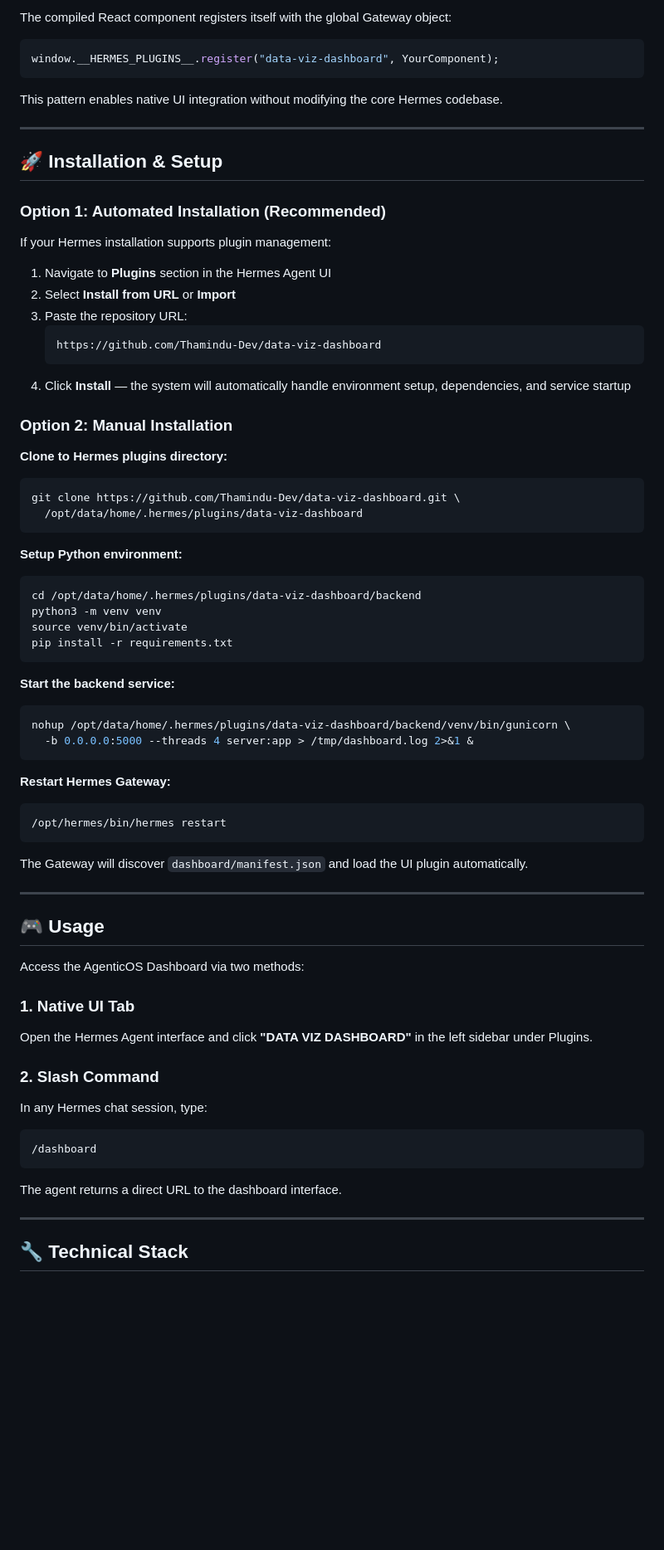
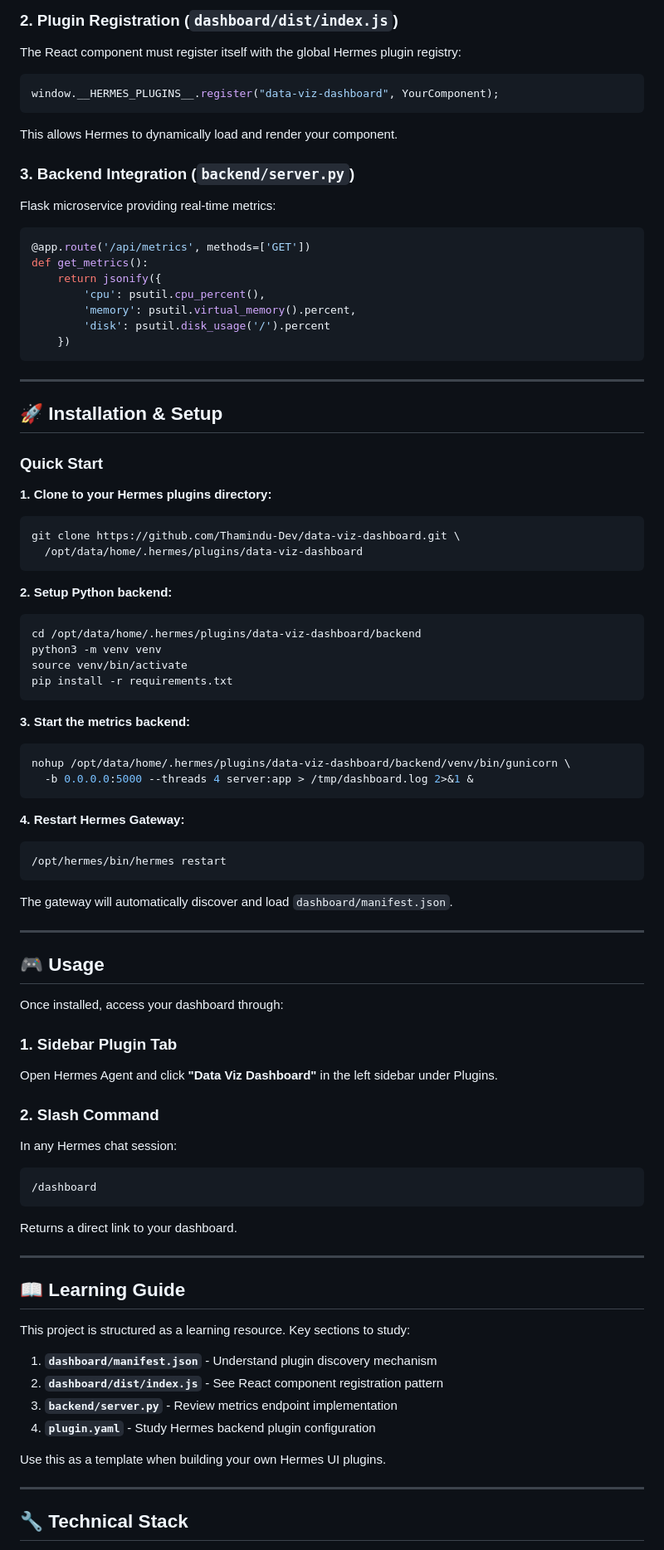
Before and after one commit to Thamindu-Dev/data-viz-dashboard, a Markdown page: README.md, the part around one of its changes. Shown at 83% size. GitHub-like rendering; blank space fills up the shorter version.

````diff
--- a/README.md
+++ b/README.md
@@ -58,38 +86,42 @@ The Gateway discovers and loads frontend plugins via this manifest:
 
-The compiled React component registers itself with the global Gateway object:
+### 2. Plugin Registration (`dashboard/dist/index.js`)
+
+The React component must register itself with the global Hermes plugin registry:
 
 ```javascript
 window.__HERMES_PLUGINS__.register("data-viz-dashboard", YourComponent);
 ```
 
-This pattern enables native UI integration without modifying the core Hermes codebase.
+This allows Hermes to dynamically load and render your component.
+
+### 3. Backend Integration (`backend/server.py`)
+
+Flask microservice providing real-time metrics:
+
+```python
+@app.route('/api/metrics', methods=['GET'])
+def get_metrics():
+    return jsonify({
+        'cpu': psutil.cpu_percent(),
+        'memory': psutil.virtual_memory().percent,
+        'disk': psutil.disk_usage('/').percent
+    })
+```
 
 ---
 
 ## 🚀 Installation & Setup
 
-### Option 1: Automated Installation (Recommended)
+### Quick Start
 
-If your Hermes installation supports plugin management:
-
-1. Navigate to **Plugins** section in the Hermes Agent UI
-2. Select **Install from URL** or **Import**
-3. Paste the repository URL:
-   ```
-   https://github.com/Thamindu-Dev/data-viz-dashboard
-   ```
-4. Click **Install** — the system will automatically handle environment setup, dependencies, and service startup
-
-### Option 2: Manual Installation
-
-**Clone to Hermes plugins directory:**
+**1. Clone to your Hermes plugins directory:**
 
 ```bash
 git clone https://github.com/Thamindu-Dev/data-viz-dashboard.git \
   /opt/data/home/.hermes/plugins/data-viz-dashboard
 ```
 
-**Setup Python environment:**
+**2. Setup Python backend:**
 
 ```bash
 cd /opt/data/home/.hermes/plugins/data-viz-dashboard/backend
@@ -98,38 +130,51 @@ source venv/bin/activate
 pip install -r requirements.txt
 ```
 
-**Start the backend service:**
+**3. Start the metrics backend:**
 
 ```bash
 nohup /opt/data/home/.hermes/plugins/data-viz-dashboard/backend/venv/bin/gunicorn \
   -b 0.0.0.0:5000 --threads 4 server:app > /tmp/dashboard.log 2>&1 &
 ```
 
-**Restart Hermes Gateway:**
+**4. Restart Hermes Gateway:**
 
 ```bash
 /opt/hermes/bin/hermes restart
 ```
 
-The Gateway will discover `dashboard/manifest.json` and load the UI plugin automatically.
+The gateway will automatically discover and load `dashboard/manifest.json`.
 
 ---
 
 ## 🎮 Usage
 
-Access the AgenticOS Dashboard via two methods:
+Once installed, access your dashboard through:
 
-### 1. Native UI Tab
-Open the Hermes Agent interface and click **"DATA VIZ DASHBOARD"** in the left sidebar under Plugins.
+### 1. Sidebar Plugin Tab
+Open Hermes Agent and click **"Data Viz Dashboard"** in the left sidebar under Plugins.
 
 ### 2. Slash Command
-In any Hermes chat session, type:
+In any Hermes chat session:
 
 ```
 /dashboard
 ```
 
-The agent returns a direct URL to the dashboard interface.
+Returns a direct link to your dashboard.
+
+---
+
+## 📖 Learning Guide
+
+This project is structured as a learning resource. Key sections to study:
+
+1. **`dashboard/manifest.json`** - Understand plugin discovery mechanism
+2. **`dashboard/dist/index.js`** - See React component registration pattern
+3. **`backend/server.py`** - Review metrics endpoint implementation
+4. **`plugin.yaml`** - Study Hermes backend plugin configuration
+
+Use this as a template when building your own Hermes UI plugins.
 
 ---
 
````
Also changed, not shown: other parts of README.md (+70 -25 lines).
